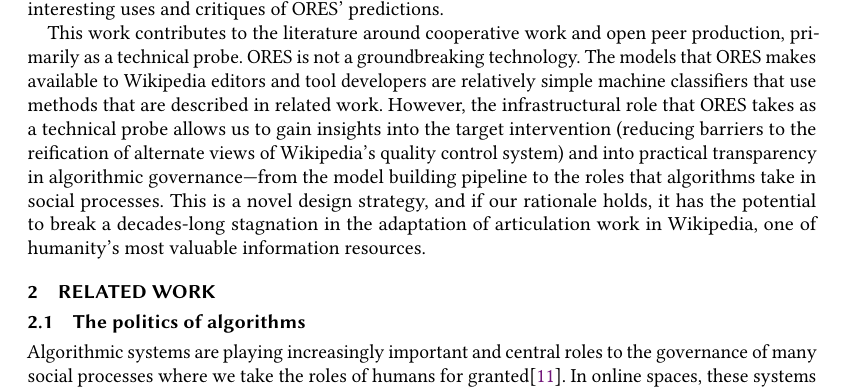
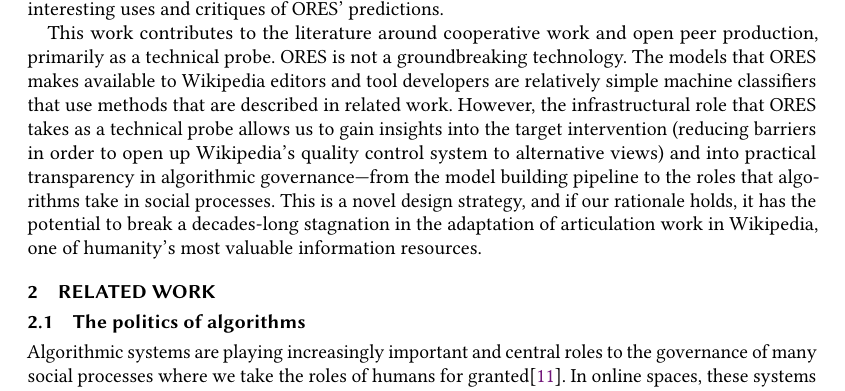
Before and after one commit to halfak/ores-paper, a LaTeX paper (halfaker2018ores.tex, which reads sections/1_introduction.tex): part of page 2 of 27, cut so that both start at the same text. Compiled offline with pdfLaTeX.

Commit message:
slight rephrase

```diff
--- a/sections/1_introduction.tex
+++ b/sections/1_introduction.tex
@@ -14,4 +14,4 @@
 
 We approach describing ORES and its context by first describing related literature around open algorithmic systems.  We then focus on the socio-technical context of Wikipedia and the design rationale that lead us to building ORES.  Next, we describe the ORES system and its usage highlighting our approach to \emph{openness} and \emph{transparency}.  Finally, we describe several case studies of interesting uses and critiques of ORES' predictions.
 
-This work contributes to the literature around cooperative work and open peer production, primarily as a technical probe.  ORES is not a groundbreaking technology.  The models that ORES makes available to Wikipedia editors and tool developers are relatively simple machine classifiers that use methods that are described in related work.  However, the infrastructural role that ORES takes as a technical probe allows us to gain insights into the target intervention (reducing barriers to the reification of alternate views of Wikipedia's quality control system) and into practical transparency in algorithmic governance---from the model building pipeline to the roles that algorithms take in social processes.  This is a novel design strategy, and if our rationale holds, it has the potential to break a decades-long stagnation in the adaptation of articulation work in Wikipedia, one of humanity's most valuable information resources.
+This work contributes to the literature around cooperative work and open peer production, primarily as a technical probe.  ORES is not a groundbreaking technology.  The models that ORES makes available to Wikipedia editors and tool developers are relatively simple machine classifiers that use methods that are described in related work.  However, the infrastructural role that ORES takes as a technical probe allows us to gain insights into the target intervention (reducing barriers in order to open up Wikipedia's quality control system to alternative views) and into practical transparency in algorithmic governance---from the model building pipeline to the roles that algorithms take in social processes.  This is a novel design strategy, and if our rationale holds, it has the potential to break a decades-long stagnation in the adaptation of articulation work in Wikipedia, one of humanity's most valuable information resources.
```
